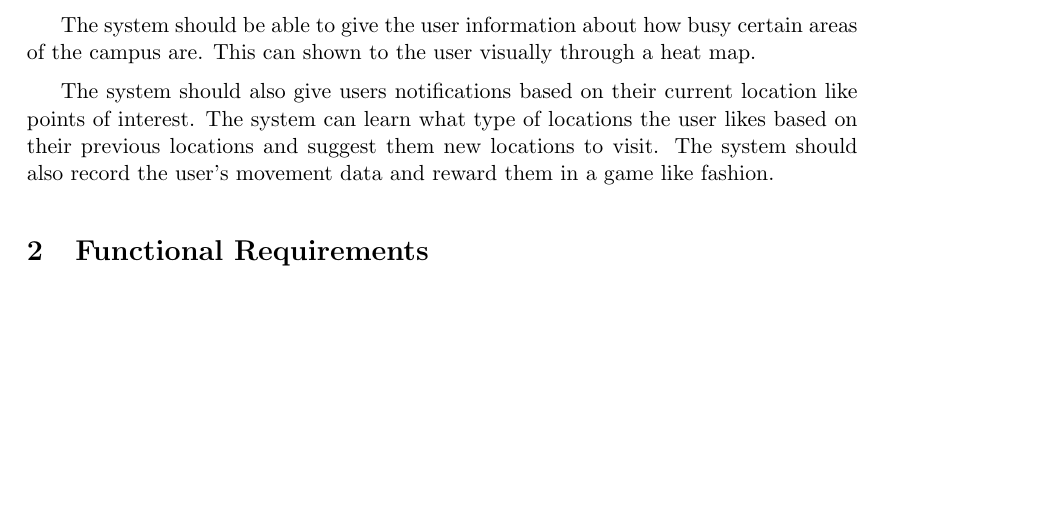
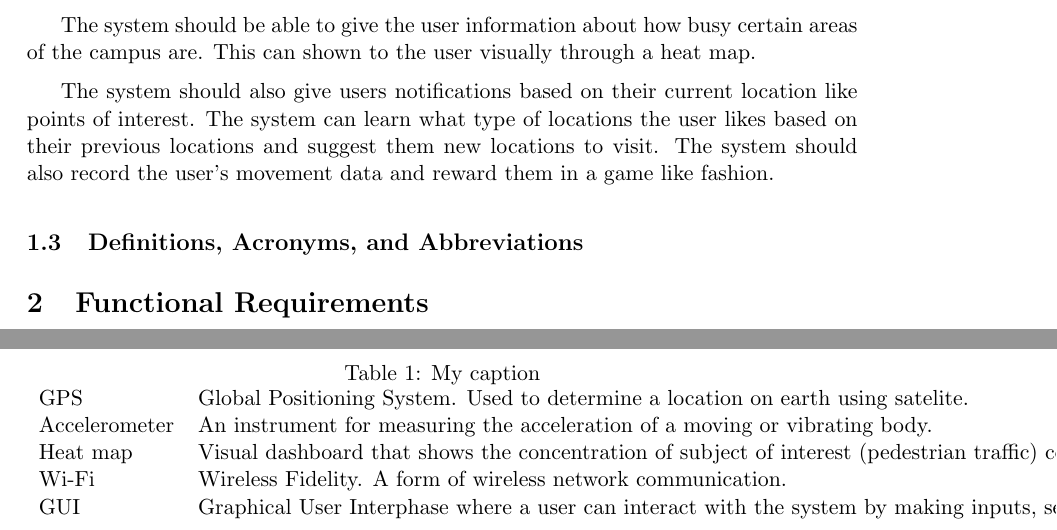
Before and after one commit to FredJEhlers/khaki, a LaTeX document (Documentation/Requirements.tex): part of page 3 of 3 before the commit and two parts of pages 3 and 4 of 4 after it, the two joined at a grey line, cut so that both start at the same text, the shorter picture padded with empty space. Compiled offline with pdfLaTeX.

Commit message:
Added subsection Definitions, Acronyms, and Abbreviations

```diff
--- a/Documentation/Requirements.tex
+++ b/Documentation/Requirements.tex
@@ -46,6 +46,20 @@
 	The system should be able to give the user information about how busy certain areas of the campus are. This can shown to the user visually through a heat map.
 
 	The system should also give users notifications based on their current location like points of interest. The system can learn what type of locations the user likes based on their previous locations and suggest them new locations to visit. The system should also record the user's movement data and reward them in a game like fashion.
+
+	\subsection{Definitions, Acronyms, and Abbreviations}
+	\begin{table}[]
+		\centering
+		\caption{My caption}
+		\label{my-label}
+		\begin{tabular}{ll}
+			GPS           & Global Positioning System. Used to determine a location on earth using satelite.                                     \\
+			Accelerometer & An instrument for measuring the acceleration of a moving or vibrating body.                                          \\
+			Heat map      & Visual dashboard that shows the concentration of subject of interest (pedestrian traffic) computed statistically.    \\
+			Wi-Fi         & Wireless Fidelity. A form of wireless network communication.                                                         \\
+			GUI           & Graphical User Interphase where a user can interact with the system by making inputs, searching and getting outputs.
+		\end{tabular}
+	\end{table}
 	\section{Functional Requirements}
 
 
```
